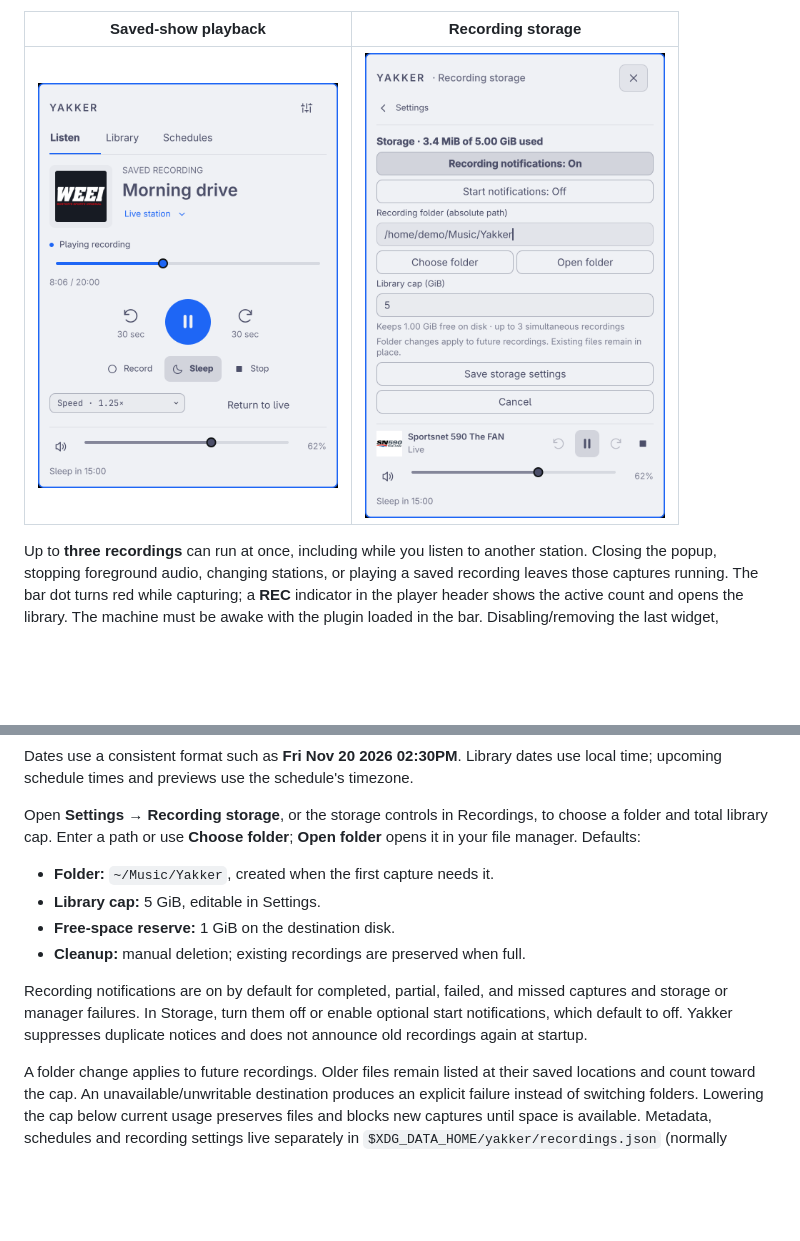
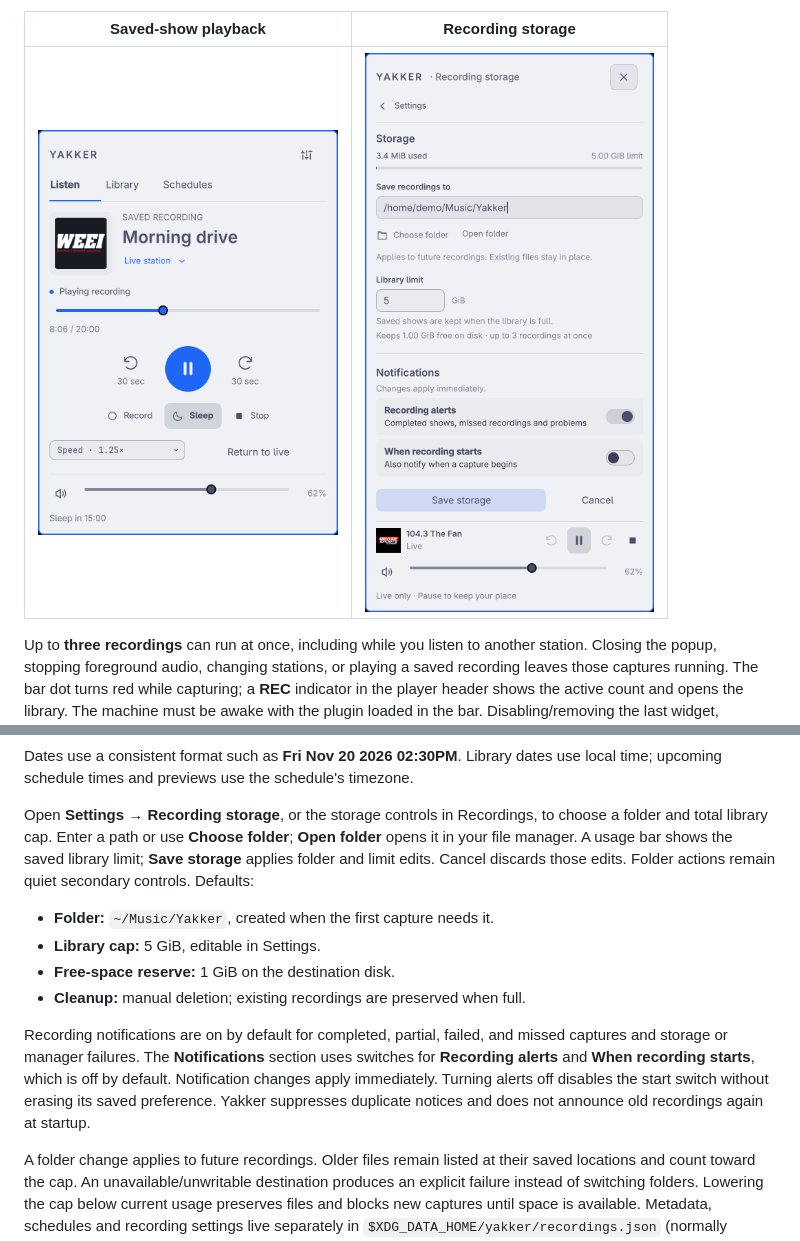
Before and after one commit to joega/yakker, a Markdown page: README.md, 2 parts joined by grey strips. Drawn GitHub-style; pictures changed too: docs/yakker-storage.png; blank space fills up the shorter version.

Commit message:
Polish recording storage and notification controls

```diff
--- a/README.md
+++ b/README.md
@@ -301,7 +301,9 @@ use local time; upcoming schedule times and previews use the schedule's timezone
 
 Open **Settings → Recording storage**, or the storage controls in Recordings, to
 choose a folder and total library cap. Enter a path or use **Choose folder**;
-**Open folder** opens it in your file manager. Defaults:
+**Open folder** opens it in your file manager. A usage bar shows the saved library
+limit; **Save storage** applies folder and limit edits. Cancel discards those
+edits. Folder actions remain quiet secondary controls. Defaults:
 
 - **Folder:** `~/Music/Yakker`, created when the first capture needs it.
 - **Library cap:** 5 GiB, editable in Settings.
@@ -309,8 +311,10 @@ choose a folder and total library cap. Enter a path or use **Choose folder**;
 - **Cleanup:** manual deletion; existing recordings are preserved when full.
 
 Recording notifications are on by default for completed, partial, failed, and
-missed captures and storage or manager failures. In Storage, turn them off or
-enable optional start notifications, which default to off. Yakker suppresses
+missed captures and storage or manager failures. The **Notifications** section
+uses switches for **Recording alerts** and **When recording starts**, which is
+off by default. Notification changes apply immediately. Turning alerts off
+disables the start switch without erasing its saved preference. Yakker suppresses
 duplicate notices and does not announce old recordings again at startup.
 
 A folder change applies to future recordings. Older files remain listed at their
```
Also changed, not shown: 4 other files.
